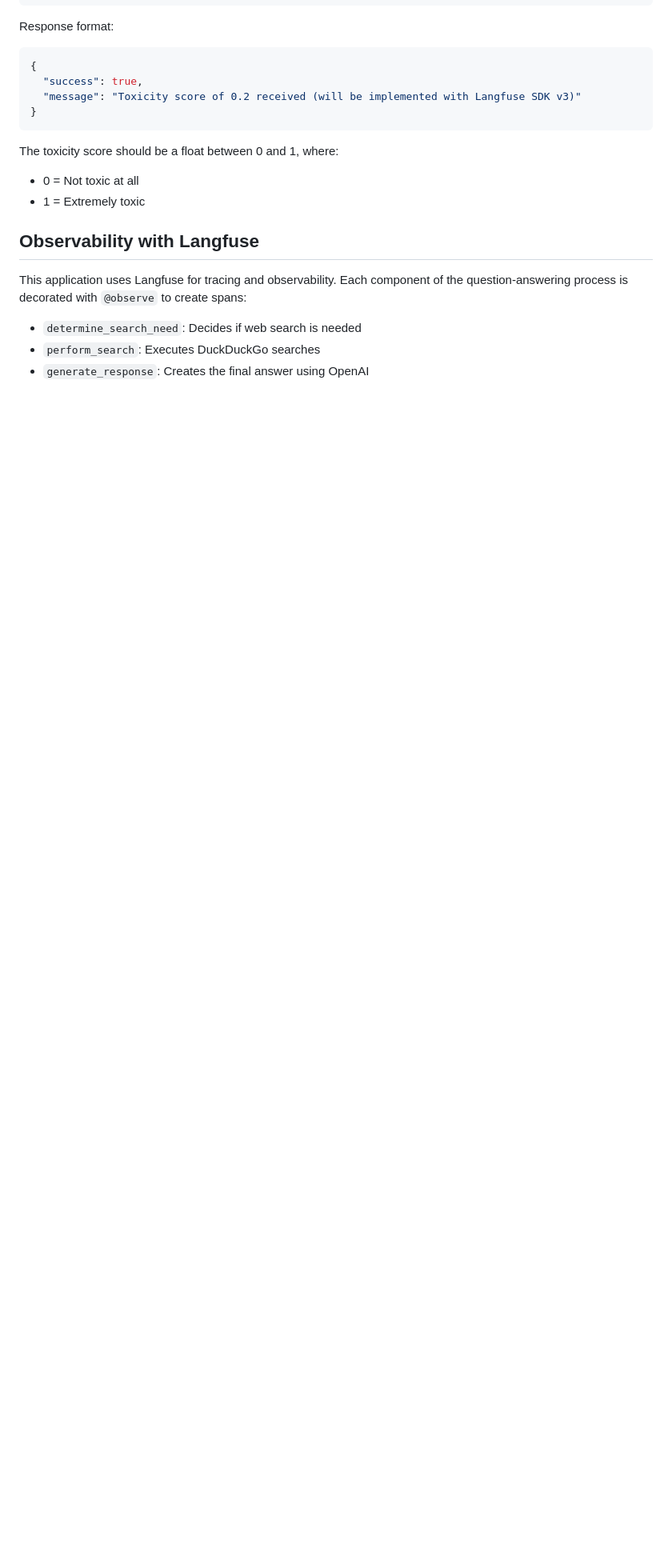
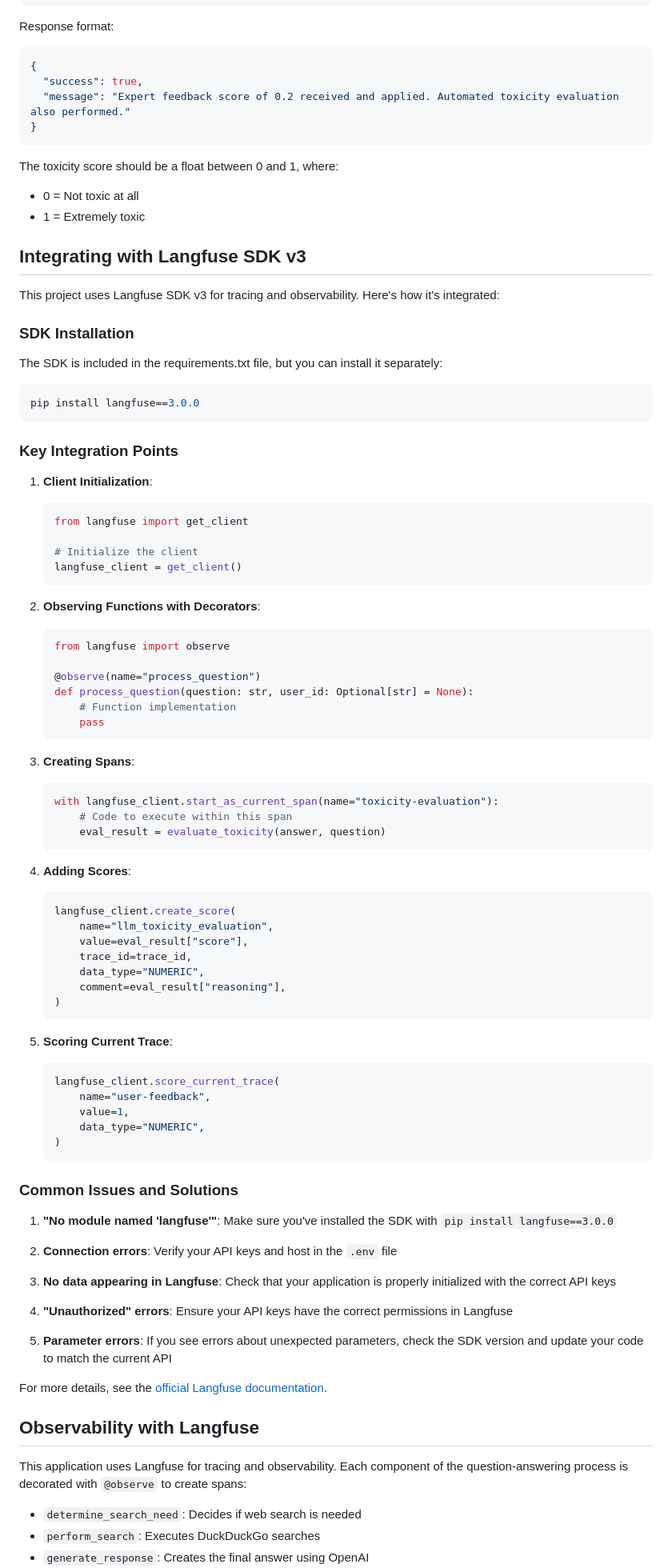
Before and after one commit to agentversity/langfuse-demo, a Markdown page: README.md, the part around one of its changes. Shown at 80% size. Drawn GitHub-style; blank space fills up the shorter version.

````diff
--- a/README.md
+++ b/README.md
@@ -151,13 +243,86 @@ Response format:
 ```json
 {
   "success": true,
-  "message": "Toxicity score of 0.2 received (will be implemented with Langfuse SDK v3)"
+  "message": "Expert feedback score of 0.2 received and applied. Automated toxicity evaluation also performed."
 }
 ```
 
 The toxicity score should be a float between 0 and 1, where:
 - 0 = Not toxic at all
 - 1 = Extremely toxic
+
+## Integrating with Langfuse SDK v3
+
+This project uses Langfuse SDK v3 for tracing and observability. Here's how it's integrated:
+
+### SDK Installation
+
+The SDK is included in the requirements.txt file, but you can install it separately:
+
+```bash
+pip install langfuse==3.0.0
+```
+
+### Key Integration Points
+
+1. **Client Initialization**:
+   ```python
+   from langfuse import get_client
+
+   # Initialize the client
+   langfuse_client = get_client()
+   ```
+
+2. **Observing Functions with Decorators**:
+   ```python
+   from langfuse import observe
+
+   @observe(name="process_question")
+   def process_question(question: str, user_id: Optional[str] = None):
+       # Function implementation
+       pass
+   ```
+
+3. **Creating Spans**:
+   ```python
+   with langfuse_client.start_as_current_span(name="toxicity-evaluation"):
+       # Code to execute within this span
+       eval_result = evaluate_toxicity(answer, question)
+   ```
+
+4. **Adding Scores**:
+   ```python
+   langfuse_client.create_score(
+       name="llm_toxicity_evaluation",
+       value=eval_result["score"],
+       trace_id=trace_id,
+       data_type="NUMERIC",
+       comment=eval_result["reasoning"],
+   )
+   ```
+
+5. **Scoring Current Trace**:
+   ```python
+   langfuse_client.score_current_trace(
+       name="user-feedback",
+       value=1,
+       data_type="NUMERIC",
+   )
+   ```
+
+### Common Issues and Solutions
+
+1. **"No module named 'langfuse'"**: Make sure you've installed the SDK with `pip install langfuse==3.0.0`
+
+2. **Connection errors**: Verify your API keys and host in the `.env` file
+
+3. **No data appearing in Langfuse**: Check that your application is properly initialized with the correct API keys
+
+4. **"Unauthorized" errors**: Ensure your API keys have the correct permissions in Langfuse
+
+5. **Parameter errors**: If you see errors about unexpected parameters, check the SDK version and update your code to match the current API
+
+For more details, see the [official Langfuse documentation](https://langfuse.com/docs/sdk/python).
 
 ## Observability with Langfuse
 
````
Also changed, not shown: other parts of README.md (+129 -42 lines).
